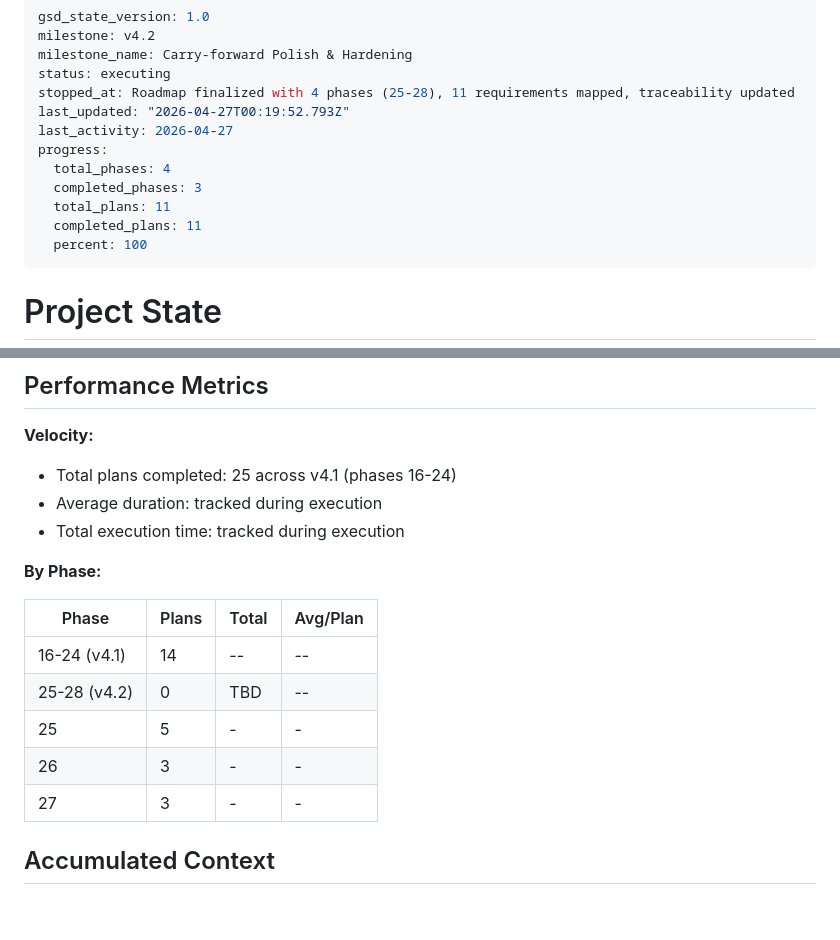
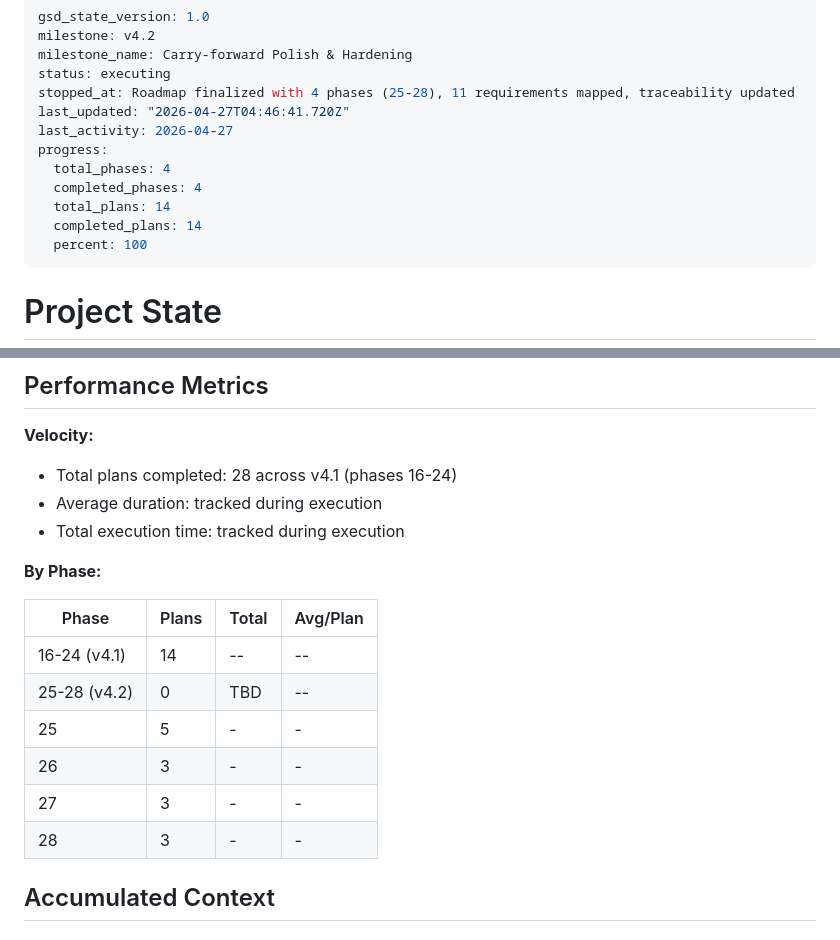
Before and after one commit to LakshmanTurlapati/Portfolio, a Markdown page: .planning/STATE.md, 2 parts joined by grey strips. Rendered like a GitHub page; blank space fills up the shorter version.

Commit message:
docs(phase-28): complete phase execution

```diff
--- a/.planning/STATE.md
+++ b/.planning/STATE.md
@@ -4,13 +4,13 @@ milestone: v4.2
 milestone_name: Carry-forward Polish & Hardening
 status: executing
 stopped_at: Roadmap finalized with 4 phases (25-28), 11 requirements mapped, traceability updated
-last_updated: "2026-04-27T00:19:52.793Z"
+last_updated: "2026-04-27T04:46:41.720Z"
 last_activity: 2026-04-27
 progress:
   total_phases: 4
-  completed_phases: 3
-  total_plans: 11
-  completed_plans: 11
+  completed_phases: 4
+  total_plans: 14
+  completed_plans: 14
   percent: 100
 ---
 
@@ -38,7 +38,7 @@ v4.2 Progress: [--------------------] 0% (0/4 phases complete)
 
 **Velocity:**
 
-- Total plans completed: 25 across v4.1 (phases 16-24)
+- Total plans completed: 28 across v4.1 (phases 16-24)
 - Average duration: tracked during execution
 - Total execution time: tracked during execution
 
@@ -51,6 +51,7 @@ v4.2 Progress: [--------------------] 0% (0/4 phases complete)
 | 25 | 5 | - | - |
 | 26 | 3 | - | - |
 | 27 | 3 | - | - |
+| 28 | 3 | - | - |
 
 ## Accumulated Context
 
```
Also changed, not shown: .planning/ROADMAP.md (+4 -4 lines).
